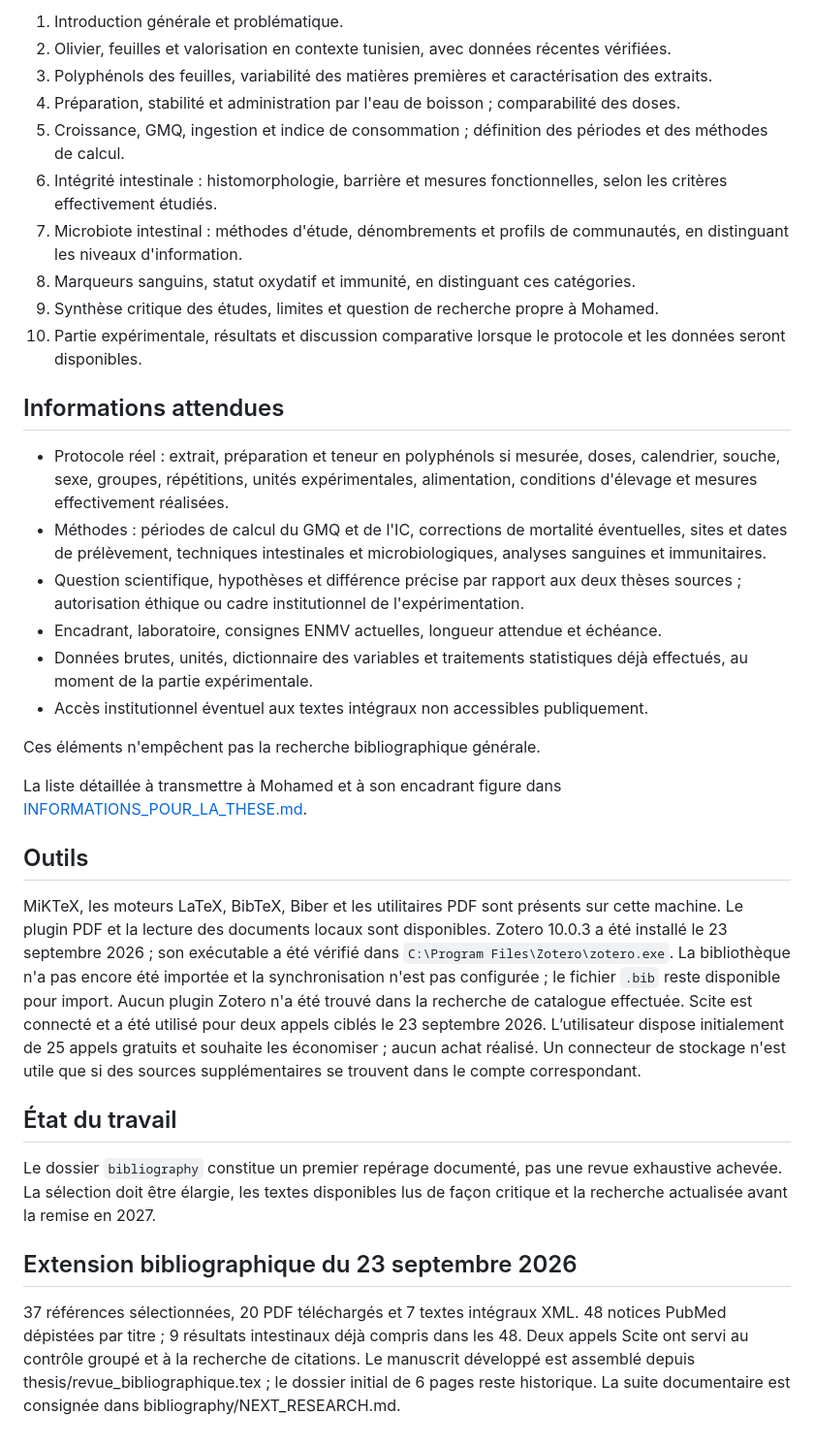
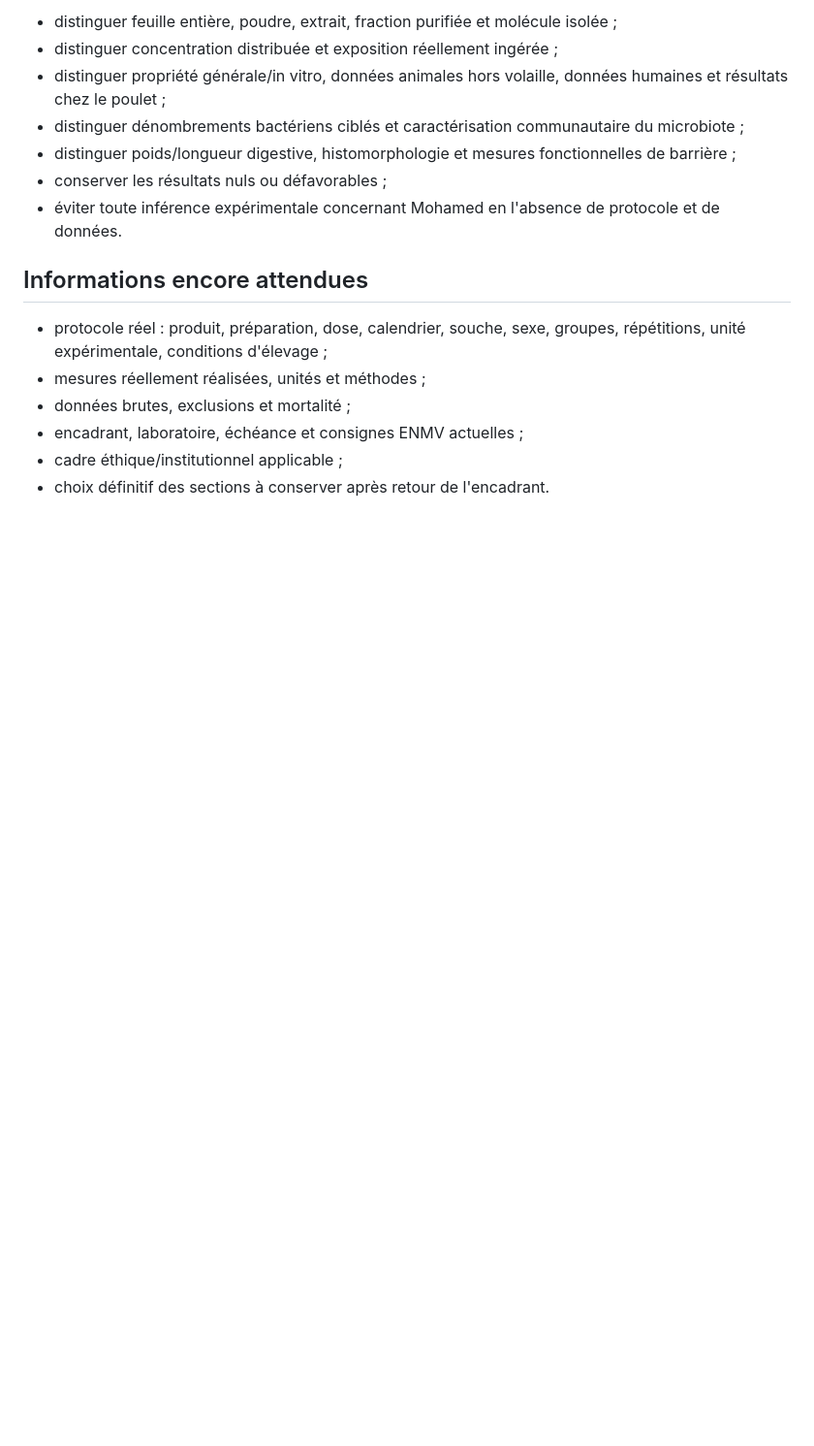
Before and after one commit to boshamla4/PFE-THESIS, a Markdown page: PROJECT_BRIEF.md, the part around one of its changes. Shown at 97% size. Rendered like a GitHub page; blank space fills up the shorter version.

```diff
--- a/PROJECT_BRIEF.md
+++ b/PROJECT_BRIEF.md
@@ -36,37 +53,17 @@ Ces documents guident le niveau de détail et l'organisation. Les textes et figu
 
-1. Introduction générale et problématique.
-2. Olivier, feuilles et valorisation en contexte tunisien, avec données récentes vérifiées.
-3. Polyphénols des feuilles, variabilité des matières premières et caractérisation des extraits.
-4. Préparation, stabilité et administration par l'eau de boisson ; comparabilité des doses.
-5. Croissance, GMQ, ingestion et indice de consommation ; définition des périodes et des méthodes de calcul.
-6. Intégrité intestinale : histomorphologie, barrière et mesures fonctionnelles, selon les critères effectivement étudiés.
-7. Microbiote intestinal : méthodes d'étude, dénombrements et profils de communautés, en distinguant les niveaux d'information.
-8. Marqueurs sanguins, statut oxydatif et immunité, en distinguant ces catégories.
-9. Synthèse critique des études, limites et question de recherche propre à Mohamed.
-10. Partie expérimentale, résultats et discussion comparative lorsque le protocole et les données seront disponibles.
+- distinguer feuille entière, poudre, extrait, fraction purifiée et molécule isolée ;
+- distinguer concentration distribuée et exposition réellement ingérée ;
+- distinguer propriété générale/in vitro, données animales hors volaille, données humaines et résultats chez le poulet ;
+- distinguer dénombrements bactériens ciblés et caractérisation communautaire du microbiote ;
+- distinguer poids/longueur digestive, histomorphologie et mesures fonctionnelles de barrière ;
+- conserver les résultats nuls ou défavorables ;
+- éviter toute inférence expérimentale concernant Mohamed en l'absence de protocole et de données.
 
-## Informations attendues
+## Informations encore attendues
 
-- Protocole réel : extrait, préparation et teneur en polyphénols si mesurée, doses, calendrier, souche, sexe, groupes, répétitions, unités expérimentales, alimentation, conditions d'élevage et mesures effectivement réalisées.
-- Méthodes : périodes de calcul du GMQ et de l'IC, corrections de mortalité éventuelles, sites et dates de prélèvement, techniques intestinales et microbiologiques, analyses sanguines et immunitaires.
-- Question scientifique, hypothèses et différence précise par rapport aux deux thèses sources ; autorisation éthique ou cadre institutionnel de l'expérimentation.
-- Encadrant, laboratoire, consignes ENMV actuelles, longueur attendue et échéance.
-- Données brutes, unités, dictionnaire des variables et traitements statistiques déjà effectués, au moment de la partie expérimentale.
-- Accès institutionnel éventuel aux textes intégraux non accessibles publiquement.
-
-Ces éléments n'empêchent pas la recherche bibliographique générale.
-
-La liste détaillée à transmettre à Mohamed et à son encadrant figure dans [INFORMATIONS_POUR_LA_THESE.md](INFORMATIONS_POUR_LA_THESE.md).
-
-## Outils
-
-MiKTeX, les moteurs LaTeX, BibTeX, Biber et les utilitaires PDF sont présents sur cette machine. Le plugin PDF et la lecture des documents locaux sont disponibles. Zotero 10.0.3 a été installé le 23 septembre 2026 ; son exécutable a été vérifié dans `C:\Program Files\Zotero\zotero.exe`. La bibliothèque n'a pas encore été importée et la synchronisation n'est pas configurée ; le fichier `.bib` reste disponible pour import. Aucun plugin Zotero n'a été trouvé dans la recherche de catalogue effectuée. Scite est connecté et a été utilisé pour deux appels ciblés le 23 septembre 2026. L’utilisateur dispose initialement de 25 appels gratuits et souhaite les économiser ; aucun achat réalisé. Un connecteur de stockage n'est utile que si des sources supplémentaires se trouvent dans le compte correspondant.
-
-## État du travail
-
-Le dossier `bibliography` constitue un premier repérage documenté, pas une revue exhaustive achevée. La sélection doit être élargie, les textes disponibles lus de façon critique et la recherche actualisée avant la remise en 2027.
-
-
-## Extension bibliographique du 23 septembre 2026
-
-37 références sélectionnées, 20 PDF téléchargés et 7 textes intégraux XML. 48 notices PubMed dépistées par titre ; 9 résultats intestinaux déjà compris dans les 48. Deux appels Scite ont servi au contrôle groupé et à la recherche de citations. Le manuscrit développé est assemblé depuis thesis/revue_bibliographique.tex ; le dossier initial de 6 pages reste historique. La suite documentaire est consignée dans bibliography/NEXT_RESEARCH.md.
+- protocole réel : produit, préparation, dose, calendrier, souche, sexe, groupes, répétitions, unité expérimentale, conditions d'élevage ;
+- mesures réellement réalisées, unités et méthodes ;
+- données brutes, exclusions et mortalité ;
+- encadrant, laboratoire, échéance et consignes ENMV actuelles ;
+- cadre éthique/institutionnel applicable ;
+- choix définitif des sections à conserver après retour de l'encadrant.
```
Also changed, not shown: other parts of PROJECT_BRIEF.md (+34 -17 lines).
